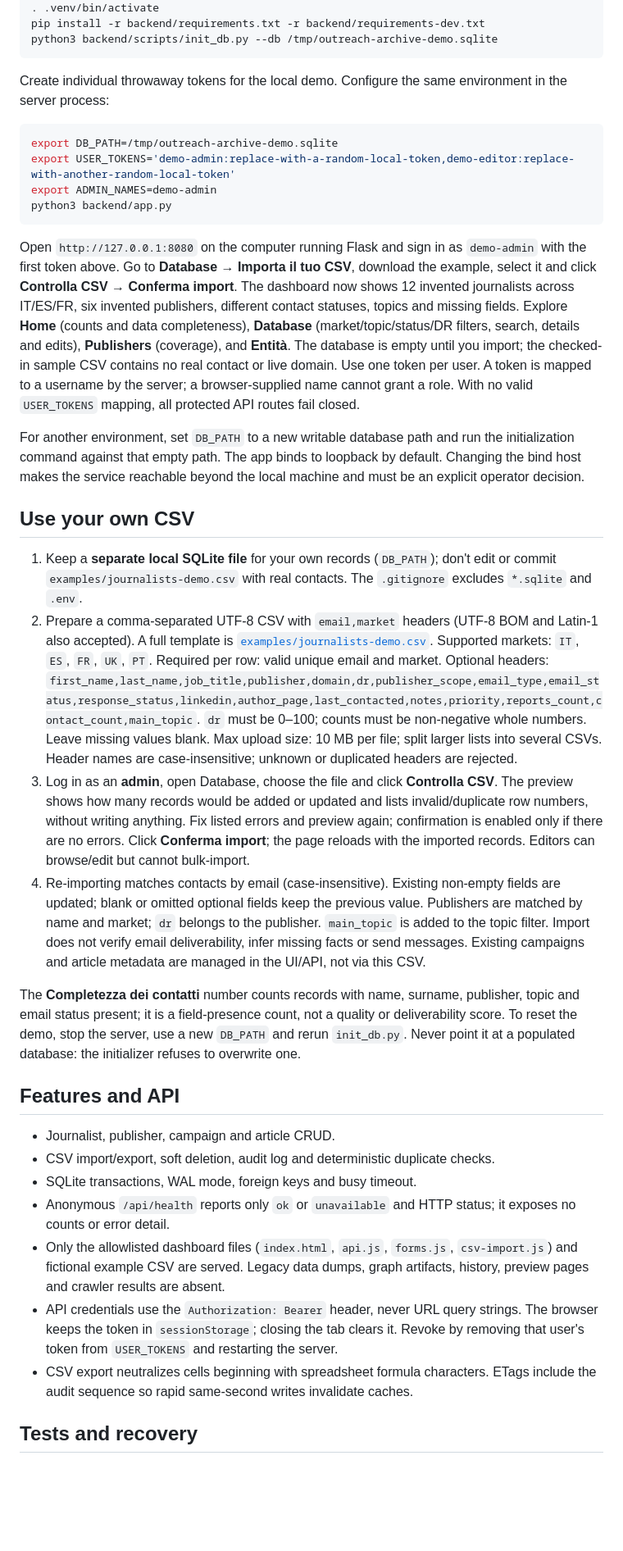
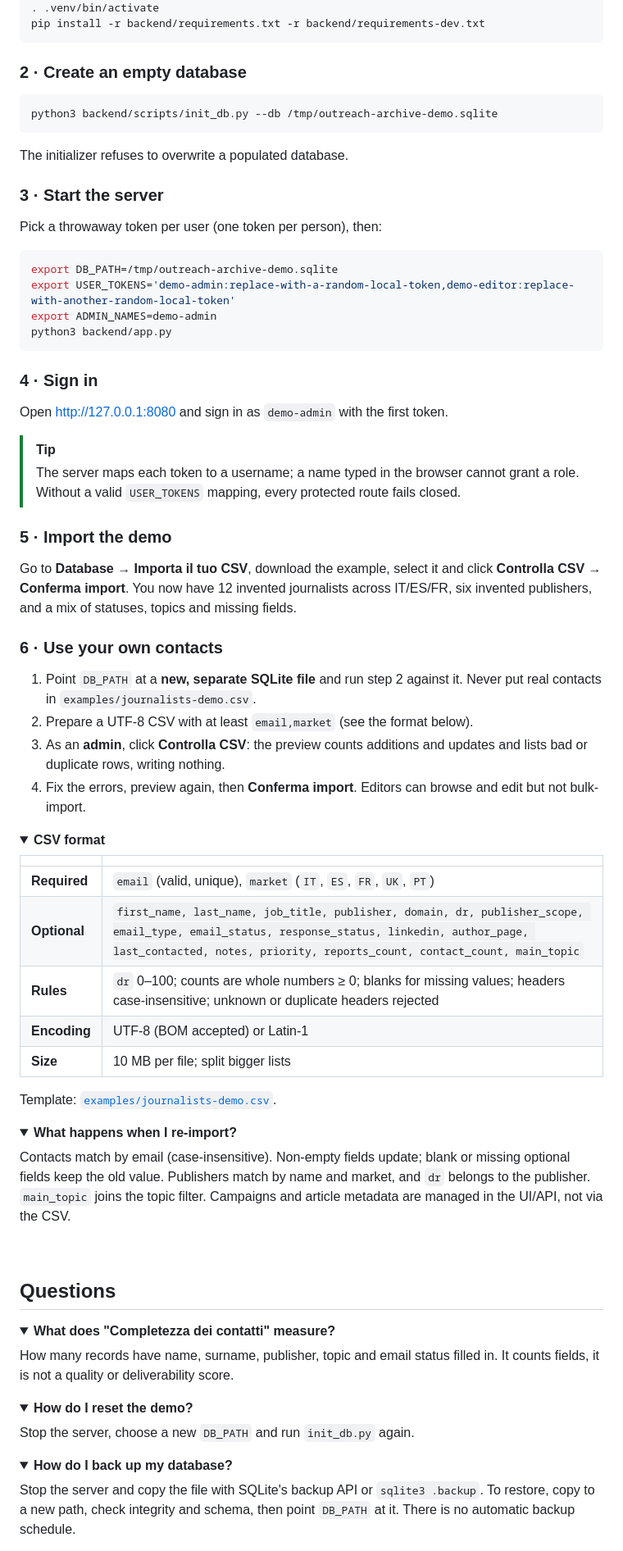
Before and after one commit to alenoto29/outreach-archive, a Markdown page: README.md, the part around one of its changes. Shown at 82% size. Drawn GitHub-style; folded sections open; blank space fills up the shorter version.

````diff
--- a/README.md
+++ b/README.md
@@ -12,10 +62,19 @@ Requirements: Python 3.10+.
 python3 -m venv .venv
 . .venv/bin/activate
 pip install -r backend/requirements.txt -r backend/requirements-dev.txt
+```
+
+### 2 · Create an empty database
+
+```bash
 python3 backend/scripts/init_db.py --db /tmp/outreach-archive-demo.sqlite
 ```
 
-Create individual throwaway tokens for the local demo. Configure the same environment in the server process:
+The initializer refuses to overwrite a populated database.
+
+### 3 · Start the server
+
+Pick a throwaway token per user (one token per person), then:
 
 ```bash
 export DB_PATH=/tmp/outreach-archive-demo.sqlite
@@ -24,27 +83,68 @@ export ADMIN_NAMES=demo-admin
 python3 backend/app.py
 ```
 
-Open `http://127.0.0.1:8080` on the computer running Flask and sign in as `demo-admin` with the first token above. Go to **Database → Importa il tuo CSV**, download the example, select it and click **Controlla CSV → Conferma import**. The dashboard now shows 12 invented journalists across IT/ES/FR, six invented publishers, different contact statuses, topics and missing fields. Explore **Home** (counts and data completeness), **Database** (market/topic/status/DR filters, search, details and edits), **Publishers** (coverage), and **Entità**. The database is empty until you import; the checked-in sample CSV contains no real contact or live domain. Use one token per user. A token is mapped to a username by the server; a browser-supplied name cannot grant a role. With no valid `USER_TOKENS` mapping, all protected API routes fail closed.
+### 4 · Sign in
 
-For another environment, set `DB_PATH` to a new writable database path and run the initialization command against that empty path. The app binds to loopback by default. Changing the bind host makes the service reachable beyond the local machine and must be an explicit operator decision.
+Open [http://127.0.0.1:8080](http://127.0.0.1:8080) and sign in as `demo-admin` with the first token.
 
-## Use your own CSV
+> [!TIP]
+> The server maps each token to a username; a name typed in the browser cannot grant a role.
+> Without a valid `USER_TOKENS` mapping, every protected route fails closed.
 
-1. Keep a **separate local SQLite file** for your own records (`DB_PATH`); don't edit or commit `examples/journalists-demo.csv` with real contacts. The `.gitignore` excludes `*.sqlite` and `.env`.
-2. Prepare a comma-separated UTF-8 CSV with `email,market` headers (UTF-8 BOM and Latin-1 also accepted). A full template is [`examples/journalists-demo.csv`](examples/journalists-demo.csv). Supported markets: `IT`, `ES`, `FR`, `UK`, `PT`. Required per row: valid unique email and market. Optional headers: `first_name,last_name,job_title,publisher,domain,dr,publisher_scope,email_type,email_status,response_status,linkedin,author_page,last_contacted,notes,priority,reports_count,contact_count,main_topic`. `dr` must be 0–100; counts must be non-negative whole numbers. Leave missing values blank. Max upload size: 10 MB per file; split larger lists into several CSVs. Header names are case-insensitive; unknown or duplicated headers are rejected.
-3. Log in as an **admin**, open Database, choose the file and click **Controlla CSV**. The preview shows how many records would be added or updated and lists invalid/duplicate row numbers, without writing anything. Fix listed errors and preview again; confirmation is enabled only if there are no errors. Click **Conferma import**; the page reloads with the imported records. Editors can browse/edit but cannot bulk-import.
-4. Re-importing matches contacts by email (case-insensitive). Existing non-empty fields are updated; blank or omitted optional fields keep the previous value. Publishers are matched by name and market; `dr` belongs to the publisher. `main_topic` is added to the topic filter. Import does not verify email deliverability, infer missing facts or send messages. Existing campaigns and article metadata are managed in the UI/API, not via this CSV.
+### 5 · Import the demo
 
-The **Completezza dei contatti** number counts records with name, surname, publisher, topic and email status present; it is a field-presence count, not a quality or deliverability score. To reset the demo, stop the server, use a new `DB_PATH` and rerun `init_db.py`. Never point it at a populated database: the initializer refuses to overwrite one.
+Go to **Database → Importa il tuo CSV**, download the example, select it and click **Controlla CSV → Conferma import**.
+You now have 12 invented journalists across IT/ES/FR, six invented publishers, and a mix of statuses, topics and missing fields.
 
-## Features and API
+### 6 · Use your own contacts
 
-- Journalist, publisher, campaign and article CRUD.
-- CSV import/export, soft deletion, audit log and deterministic duplicate checks.
-- SQLite transactions, WAL mode, foreign keys and busy timeout.
-- Anonymous `/api/health` reports only `ok` or `unavailable` and HTTP status; it exposes no counts or error detail.
-- Only the allowlisted dashboard files (`index.html`, `api.js`, `forms.js`, `csv-import.js`) and fictional example CSV are served. Legacy data dumps, graph artifacts, history, preview pages and crawler results are absent.
-- API credentials use the `Authorization: Bearer` header, never URL query strings. The browser keeps the token in `sessionStorage`; closing the tab clears it. Revoke by removing that user's token from `USER_TOKENS` and restarting the server.
-- CSV export neutralizes cells beginning with spreadsheet formula characters. ETags include the audit sequence so rapid same-second writes invalidate caches.
+1. Point `DB_PATH` at a **new, separate SQLite file** and run step 2 against it. Never put real contacts in `examples/journalists-demo.csv`.
+2. Prepare a UTF-8 CSV with at least `email,market` (see the format below).
+3. As an **admin**, click **Controlla CSV**: the preview counts additions and updates and lists bad or duplicate rows, writing nothing.
+4. Fix the errors, preview again, then **Conferma import**. Editors can browse and edit but not bulk-import.
 
-## Tests and recovery
+<details>
+<summary><b>CSV format</b></summary>
+
+| | |
+|---|---|
+| **Required** | `email` (valid, unique), `market` (`IT`, `ES`, `FR`, `UK`, `PT`) |
+| **Optional** | `first_name, last_name, job_title, publisher, domain, dr, publisher_scope, email_type, email_status, response_status, linkedin, author_page, last_contacted, notes, priority, reports_count, contact_count, main_topic` |
+| **Rules** | `dr` 0–100; counts are whole numbers ≥ 0; blanks for missing values; headers case-insensitive; unknown or duplicate headers rejected |
+| **Encoding** | UTF-8 (BOM accepted) or Latin-1 |
+| **Size** | 10 MB per file; split bigger lists |
+
+Template: [`examples/journalists-demo.csv`](examples/journalists-demo.csv).
+</details>
+
+<details>
+<summary><b>What happens when I re-import?</b></summary>
+
+Contacts match by email (case-insensitive). Non-empty fields update; blank or missing optional fields keep the old value.
+Publishers match by name and market, and `dr` belongs to the publisher. `main_topic` joins the topic filter.
+Campaigns and article metadata are managed in the UI/API, not via the CSV.
+</details>
+
+<br>
+
+## Questions
+
+<details>
+<summary><b>What does "Completezza dei contatti" measure?</b></summary>
+
+How many records have name, surname, publisher, topic and email status filled in. It counts fields, it is not a quality or deliverability score.
+</details>
+
+<details>
+<summary><b>How do I reset the demo?</b></summary>
+
+Stop the server, choose a new `DB_PATH` and run `init_db.py` again.
+</details>
+
+<details>
+<summary><b>How do I back up my database?</b></summary>
+
+Stop the server and copy the file with SQLite's backup API or `sqlite3 .backup`. To restore, copy to a new path, check integrity and schema,
+then point `DB_PATH` at it. There is no automatic backup schedule.
+</details>
+
````
Also changed, not shown: other parts of README.md (+102 -18 lines), docs/screens/database.png (added), docs/screens/home.png (added), docs/screens/publishers.png (added).
